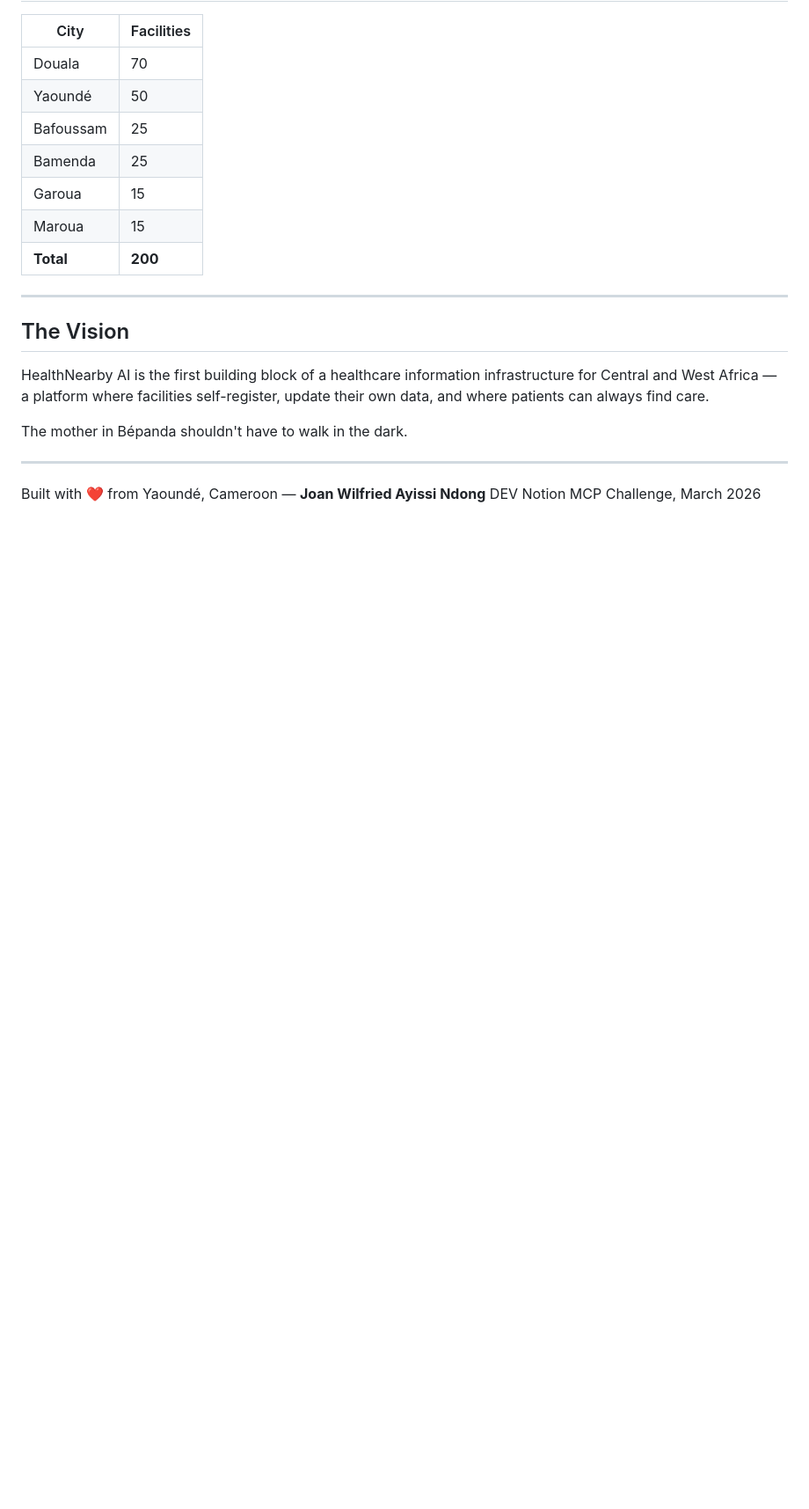
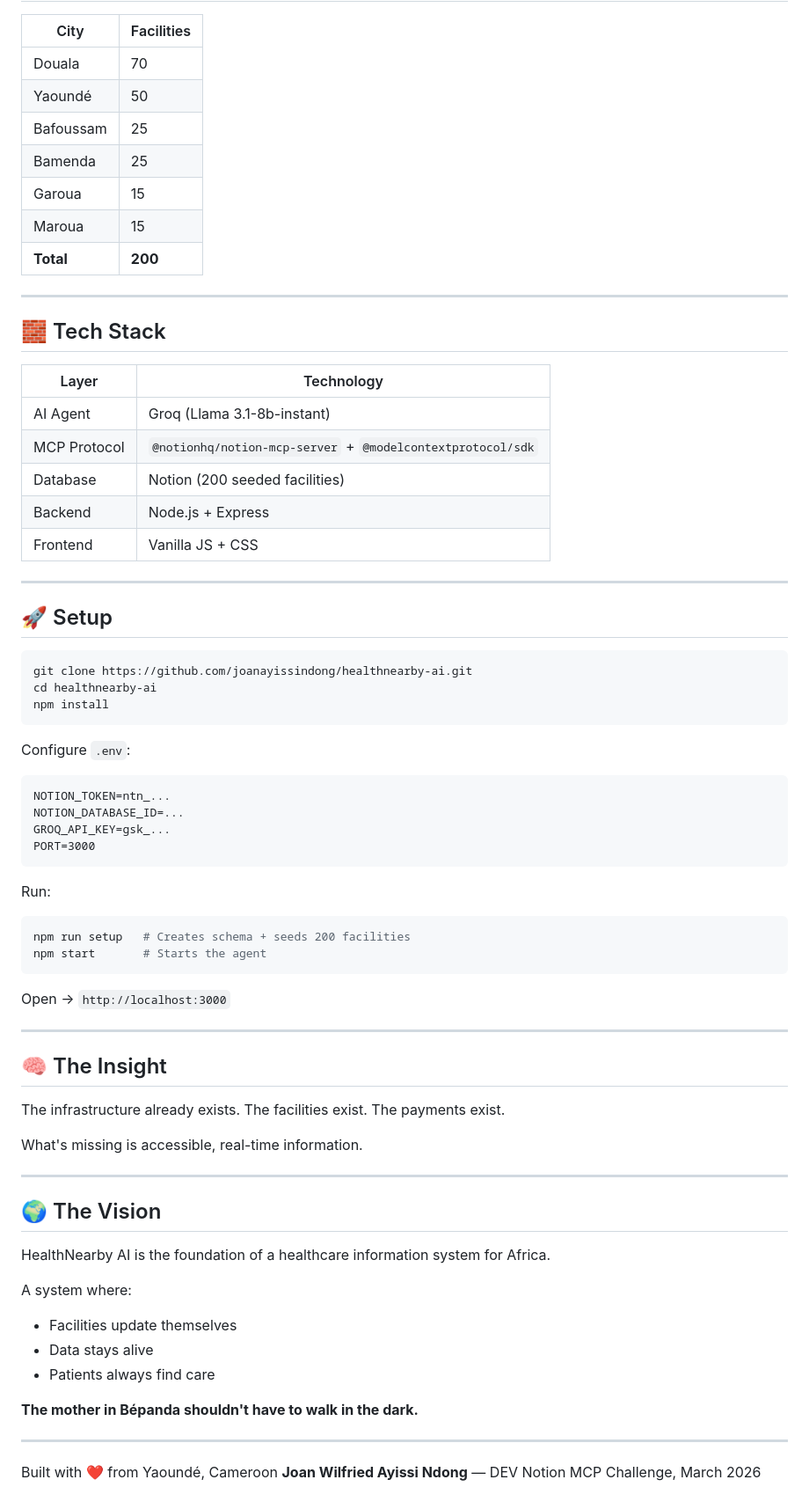
Before and after one commit to joanayissindong/healthnearby-ai, a Markdown page: README.md, the part around one of its changes. Shown at 88% size. Drawn GitHub-style; blank space fills up the shorter version.

````diff
--- a/README.md
+++ b/README.md
@@ -145,13 +130,67 @@ http://localhost:3000
 
 ---
 
-## The Vision
+## 🧱 Tech Stack
 
-HealthNearby AI is the first building block of a healthcare information infrastructure for Central and West Africa — a platform where facilities self-register, update their own data, and where patients can always find care.
-
-The mother in Bépanda shouldn't have to walk in the dark.
+| Layer | Technology |
+|-------|-----------|
+| AI Agent | Groq (Llama 3.1-8b-instant) |
+| MCP Protocol | `@notionhq/notion-mcp-server` + `@modelcontextprotocol/sdk` |
+| Database | Notion (200 seeded facilities) |
+| Backend | Node.js + Express |
+| Frontend | Vanilla JS + CSS |
 
 ---
 
-Built with ❤️ from Yaoundé, Cameroon — **Joan Wilfried Ayissi Ndong**
-DEV Notion MCP Challenge, March 2026
+## 🚀 Setup
+
+```bash
+git clone https://github.com/joanayissindong/healthnearby-ai.git
+cd healthnearby-ai
+npm install
+```
+
+Configure `.env`:
+
+```
+NOTION_TOKEN=ntn_...
+NOTION_DATABASE_ID=...
+GROQ_API_KEY=gsk_...
+PORT=3000
+```
+
+Run:
+
+```bash
+npm run setup   # Creates schema + seeds 200 facilities
+npm start       # Starts the agent
+```
+
+Open → `http://localhost:3000`
+
+---
+
+## 🧠 The Insight
+
+The infrastructure already exists.
+The facilities exist. The payments exist.
+
+What's missing is accessible, real-time information.
+
+---
+
+## 🌍 The Vision
+
+HealthNearby AI is the foundation of a healthcare information system for Africa.
+
+A system where:
+- Facilities update themselves
+- Data stays alive
+- Patients always find care
+
+**The mother in Bépanda shouldn't have to walk in the dark.**
+
+---
+
+Built with ❤️ from Yaoundé, Cameroon
+**Joan Wilfried Ayissi Ndong** — DEV Notion MCP Challenge, March 2026
````
Also changed, not shown: other parts of README.md (+84 -99 lines).
